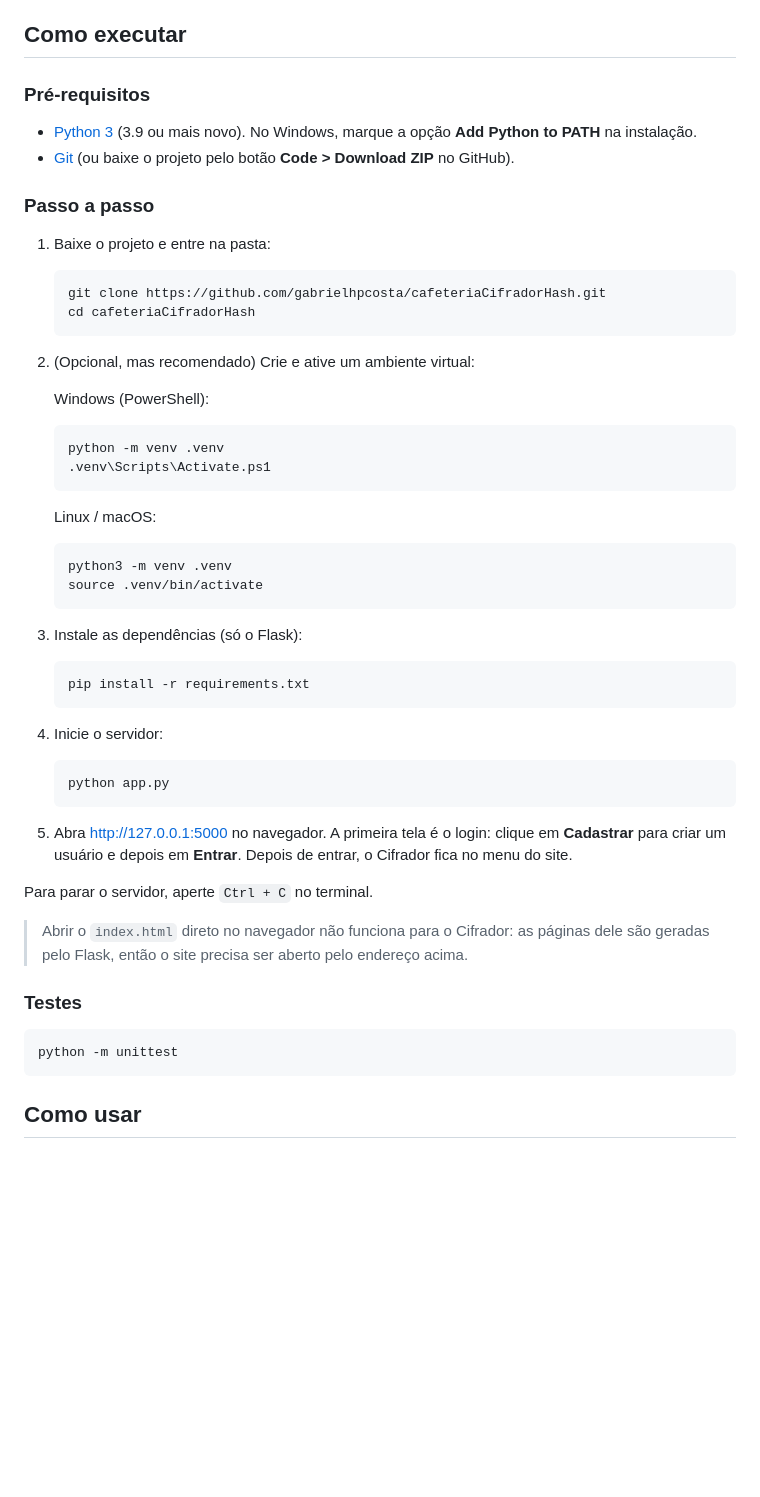
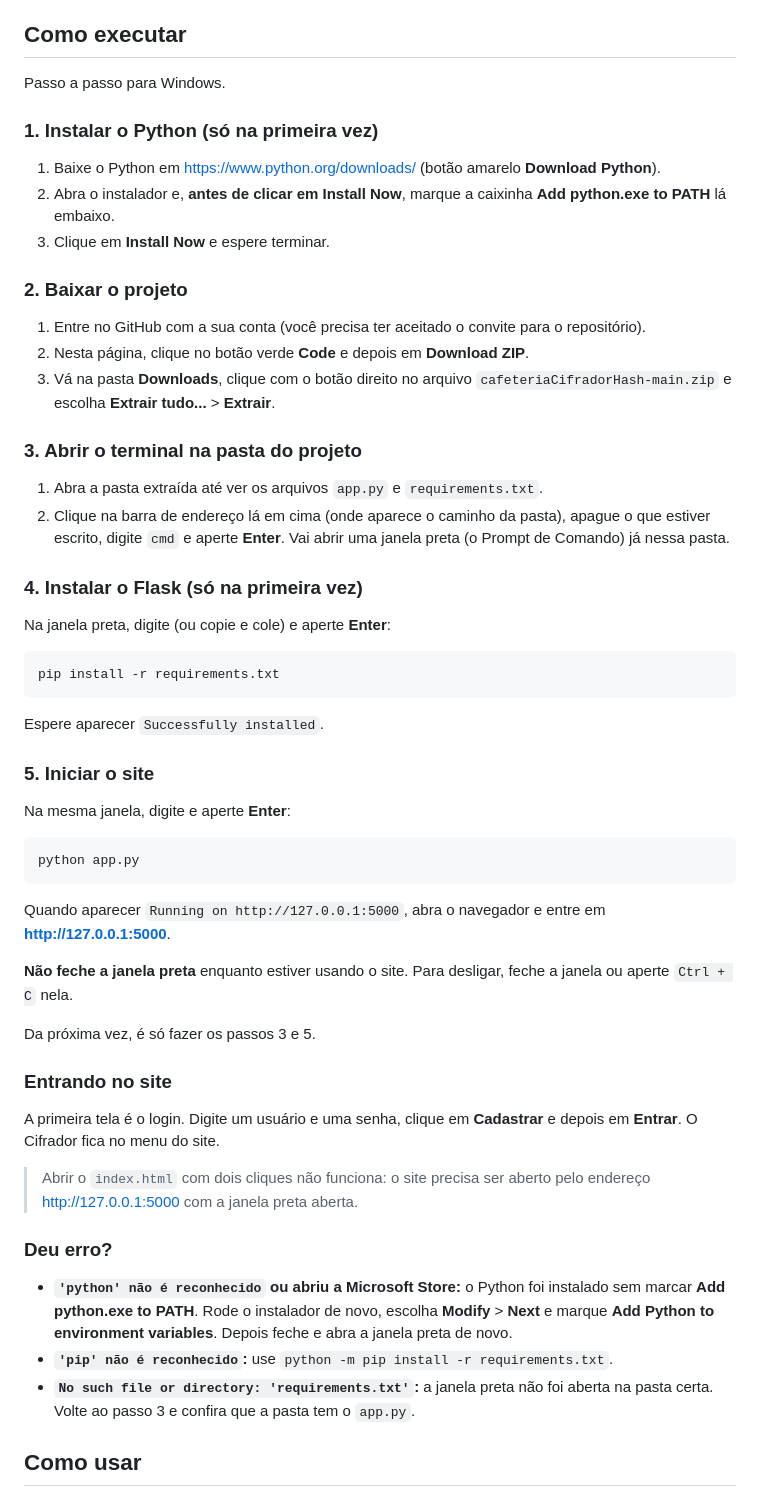
Before and after one commit to gabrielhpcosta/cafeteriaCifradorHash, a Markdown page: README.md, the part around the change. GitHub-like rendering; blank space fills up the shorter version.

Commit message:
README: passo a passo só para Windows, sem Git

````diff
--- a/README.md
+++ b/README.md
@@ -4,57 +4,60 @@ Site da cafeteria M&C com uma ferramenta para cifrar e decifrar mensagens com tr
 
 ## Como executar
 
-### Pré-requisitos
+Passo a passo para Windows.
 
-- [Python 3](https://www.python.org/downloads/) (3.9 ou mais novo). No Windows, marque a opção **Add Python to PATH** na instalação.
-- [Git](https://git-scm.com/downloads) (ou baixe o projeto pelo botão **Code > Download ZIP** no GitHub).
+### 1. Instalar o Python (só na primeira vez)
 
-### Passo a passo
+1. Baixe o Python em https://www.python.org/downloads/ (botão amarelo **Download Python**).
+2. Abra o instalador e, **antes de clicar em Install Now**, marque a caixinha **Add python.exe to PATH** lá embaixo.
+3. Clique em **Install Now** e espere terminar.
 
-1. Baixe o projeto e entre na pasta:
+### 2. Baixar o projeto
 
-   ```
-   git clone https://github.com/gabrielhpcosta/cafeteriaCifradorHash.git
-   cd cafeteriaCifradorHash
-   ```
+1. Entre no GitHub com a sua conta (você precisa ter aceitado o convite para o repositório).
+2. Nesta página, clique no botão verde **Code** e depois em **Download ZIP**.
+3. Vá na pasta **Downloads**, clique com o botão direito no arquivo `cafeteriaCifradorHash-main.zip` e escolha **Extrair tudo...** > **Extrair**.
 
-2. (Opcional, mas recomendado) Crie e ative um ambiente virtual:
+### 3. Abrir o terminal na pasta do projeto
 
-   Windows (PowerShell):
-   ```
-   python -m venv .venv
-   .venv\Scripts\Activate.ps1
-   ```
+1. Abra a pasta extraída até ver os arquivos `app.py` e `requirements.txt`.
+2. Clique na barra de endereço lá em cima (onde aparece o caminho da pasta), apague o que estiver escrito, digite `cmd` e aperte **Enter**. Vai abrir uma janela preta (o Prompt de Comando) já nessa pasta.
 
-   Linux / macOS:
-   ```
-   python3 -m venv .venv
-   source .venv/bin/activate
-   ```
+### 4. Instalar o Flask (só na primeira vez)
 
-3. Instale as dependências (só o Flask):
-
-   ```
-   pip install -r requirements.txt
-   ```
-
-4. Inicie o servidor:
-
-   ```
-   python app.py
-   ```
-
-5. Abra http://127.0.0.1:5000 no navegador. A primeira tela é o login: clique em **Cadastrar** para criar um usuário e depois em **Entrar**. Depois de entrar, o Cifrador fica no menu do site.
-
-Para parar o servidor, aperte `Ctrl + C` no terminal.
-
-> Abrir o `index.html` direto no navegador não funciona para o Cifrador: as páginas dele são geradas pelo Flask, então o site precisa ser aberto pelo endereço acima.
-
-### Testes
+Na janela preta, digite (ou copie e cole) e aperte **Enter**:
 
 ```
-python -m unittest
+pip install -r requirements.txt
 ```
+
+Espere aparecer `Successfully installed`.
+
+### 5. Iniciar o site
+
+Na mesma janela, digite e aperte **Enter**:
+
+```
+python app.py
+```
+
+Quando aparecer `Running on http://127.0.0.1:5000`, abra o navegador e entre em **http://127.0.0.1:5000**.
+
+**Não feche a janela preta** enquanto estiver usando o site. Para desligar, feche a janela ou aperte `Ctrl + C` nela.
+
+Da próxima vez, é só fazer os passos 3 e 5.
+
+### Entrando no site
+
+A primeira tela é o login. Digite um usuário e uma senha, clique em **Cadastrar** e depois em **Entrar**. O Cifrador fica no menu do site.
+
+> Abrir o `index.html` com dois cliques não funciona: o site precisa ser aberto pelo endereço http://127.0.0.1:5000 com a janela preta aberta.
+
+### Deu erro?
+
+- **`'python' não é reconhecido` ou abriu a Microsoft Store:** o Python foi instalado sem marcar **Add python.exe to PATH**. Rode o instalador de novo, escolha **Modify** > **Next** e marque **Add Python to environment variables**. Depois feche e abra a janela preta de novo.
+- **`'pip' não é reconhecido`:** use `python -m pip install -r requirements.txt`.
+- **`No such file or directory: 'requirements.txt'`:** a janela preta não foi aberta na pasta certa. Volte ao passo 3 e confira que a pasta tem o `app.py`.
 
 ## Como usar
 
````
